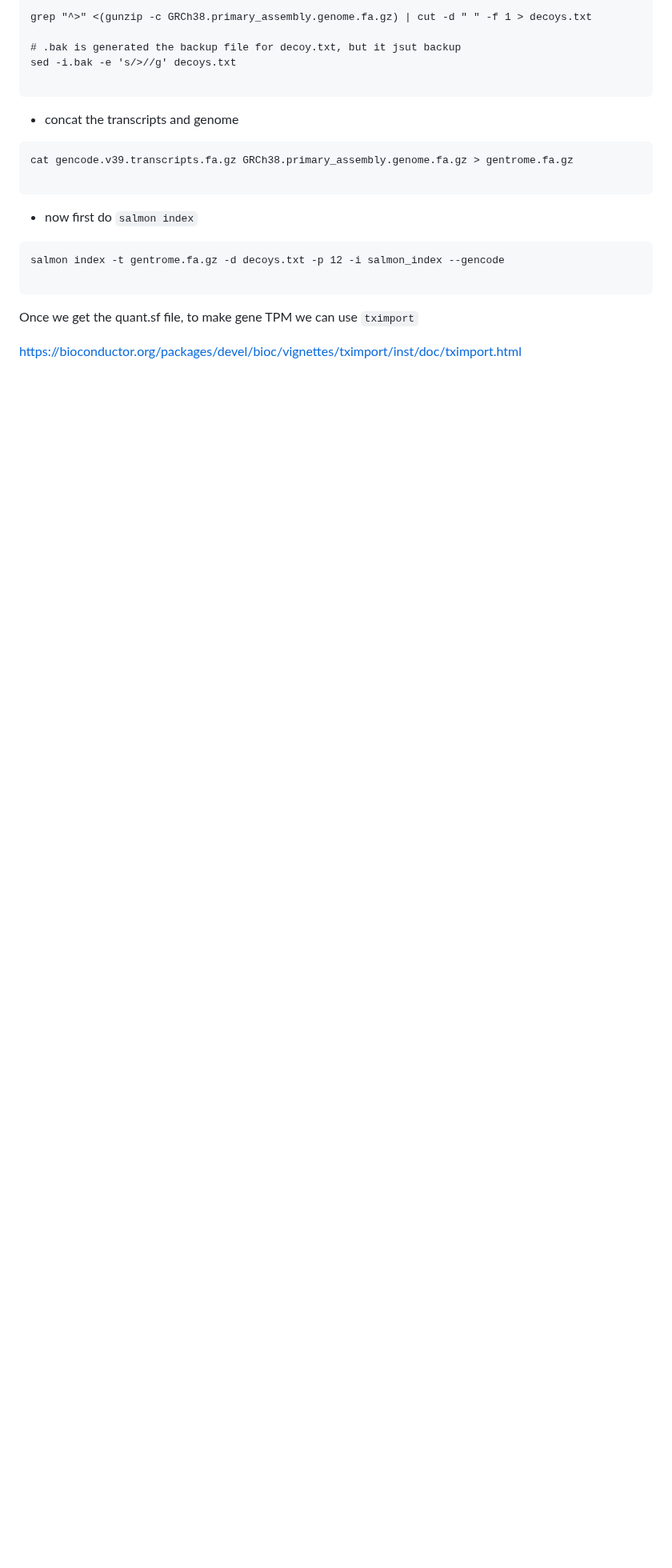
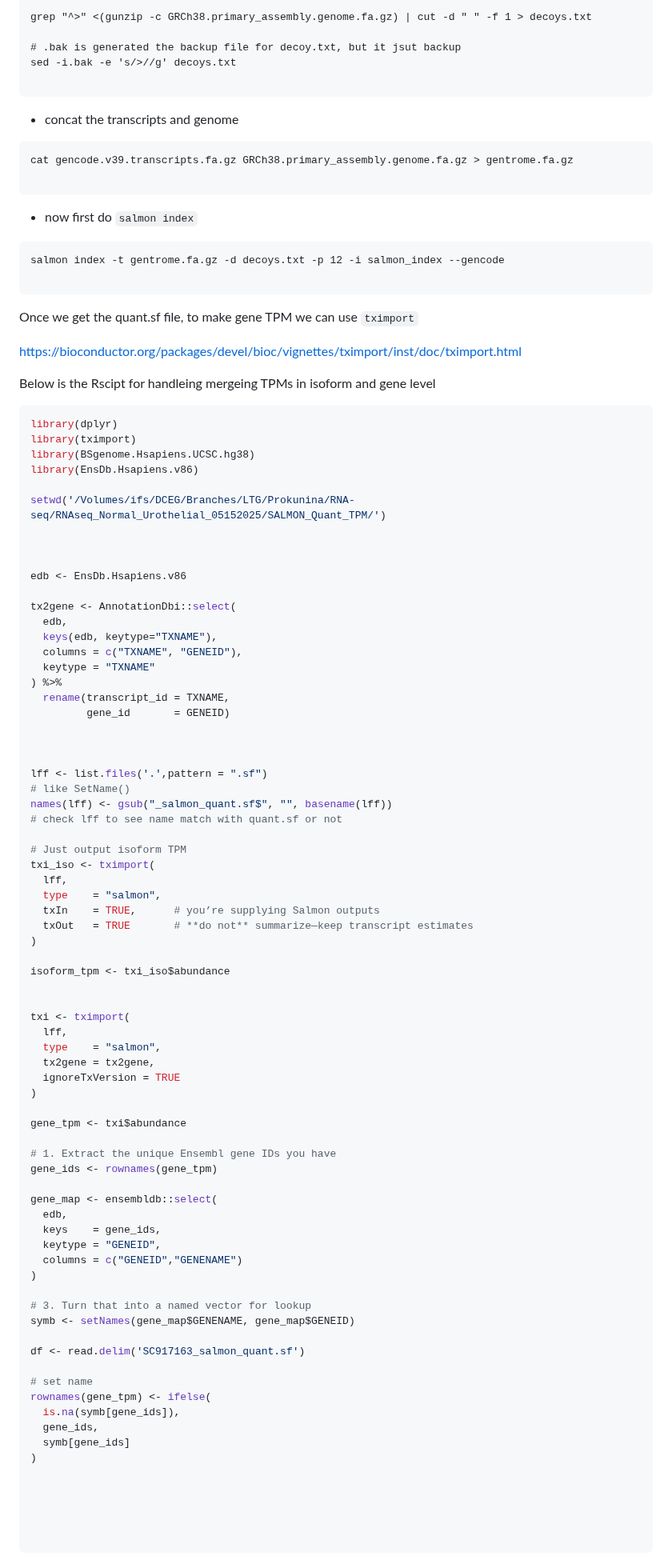
Before and after one commit to ChiaHan-1215/Normal_Urothelial_Project, a Markdown page: short-read_RNA-seq/STAR_index_and_align.md, the part around the change. Shown at 80% size. Rendered like a GitHub page; blank space fills up the shorter version.

````diff
--- a/short-read_RNA-seq/STAR_index_and_align.md
+++ b/short-read_RNA-seq/STAR_index_and_align.md
@@ -185,3 +185,82 @@ Once we get the quant.sf file, to make gene TPM we can use `tximport`
 
 
 https://bioconductor.org/packages/devel/bioc/vignettes/tximport/inst/doc/tximport.html
+
+
+Below is the Rscipt for handleing mergeing TPMs in isoform and gene level
+
+```R
+library(dplyr)
+library(tximport)
+library(BSgenome.Hsapiens.UCSC.hg38)
+library(EnsDb.Hsapiens.v86)
+
+setwd('/Volumes/ifs/DCEG/Branches/LTG/Prokunina/RNA-seq/RNAseq_Normal_Urothelial_05152025/SALMON_Quant_TPM/')
+
+
+
+edb <- EnsDb.Hsapiens.v86
+
+tx2gene <- AnnotationDbi::select(
+  edb,
+  keys(edb, keytype="TXNAME"),
+  columns = c("TXNAME", "GENEID"),
+  keytype = "TXNAME"
+) %>%
+  rename(transcript_id = TXNAME,
+         gene_id       = GENEID)
+
+
+
+lff <- list.files('.',pattern = ".sf")
+# like SetName()
+names(lff) <- gsub("_salmon_quant.sf$", "", basename(lff))
+# check lff to see name match with quant.sf or not
+
+# Just output isoform TPM
+txi_iso <- tximport(
+  lff,
+  type    = "salmon",
+  txIn    = TRUE,      # you’re supplying Salmon outputs
+  txOut   = TRUE       # **do not** summarize—keep transcript estimates
+)
+
+isoform_tpm <- txi_iso$abundance
+
+
+txi <- tximport(
+  lff,
+  type    = "salmon",
+  tx2gene = tx2gene,
+  ignoreTxVersion = TRUE
+)
+
+gene_tpm <- txi$abundance
+
+# 1. Extract the unique Ensembl gene IDs you have
+gene_ids <- rownames(gene_tpm)
+
+gene_map <- ensembldb::select(
+  edb,
+  keys    = gene_ids,
+  keytype = "GENEID",
+  columns = c("GENEID","GENENAME")
+)
+
+# 3. Turn that into a named vector for lookup
+symb <- setNames(gene_map$GENENAME, gene_map$GENEID)
+
+df <- read.delim('SC917163_salmon_quant.sf')
+
+# set name
+rownames(gene_tpm) <- ifelse(
+  is.na(symb[gene_ids]),
+  gene_ids,
+  symb[gene_ids]
+)
+
+
+
+
+
+```
````
